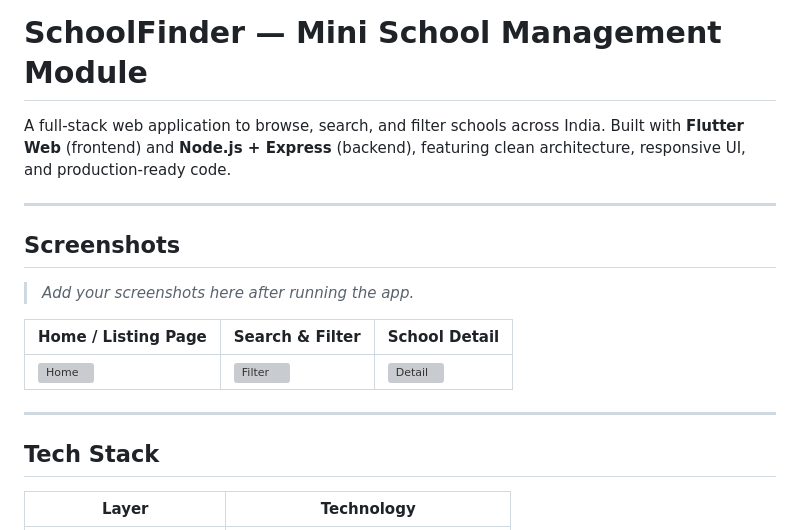
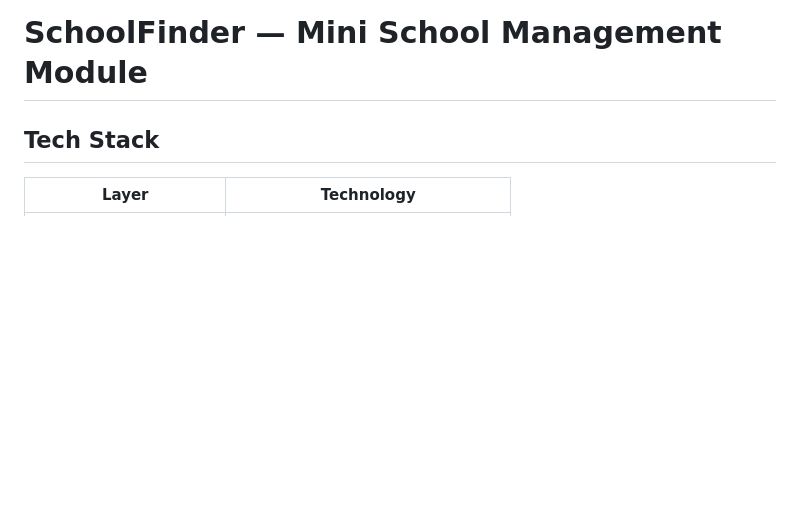
Before and after one commit to SSivaKumarS/school-management-system, a Markdown page: README.md, the part around one of its changes. Drawn GitHub-style; blank space fills up the shorter version; grey boxes are pictures that could not be loaded.

```diff
--- a/README.md
+++ b/README.md
@@ -1,18 +1,4 @@
 #  SchoolFinder — Mini School Management Module
-
-A full-stack web application to browse, search, and filter schools across India. Built with **Flutter Web** (frontend) and **Node.js + Express** (backend), featuring clean architecture, responsive UI, and production-ready code.
-
----
-
-##  Screenshots
-
-> _Add your screenshots here after running the app._
-
-| Home / Listing Page | Search & Filter | School Detail |
-|---|---|---|
-| ![Home](screenshots/home.png) | ![Filter](screenshots/filter.png) | ![Detail](screenshots/detail.png) |
-
----
 
 ##  Tech Stack
 
```
Also changed, not shown: other parts of README.md (+1 -1 lines).
